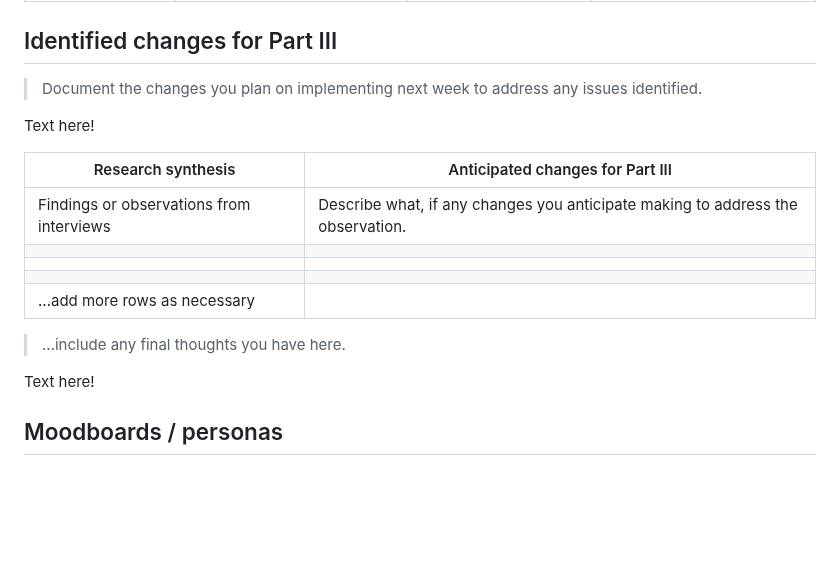
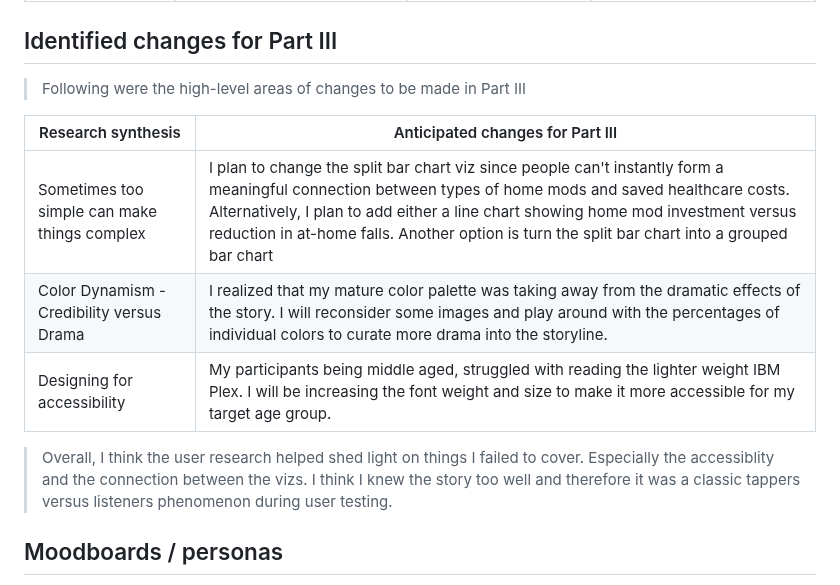
Before and after one commit to EashwariS-1109/eashwarisamant_portfolio, a Markdown page: final-project-part-two.md, the part around the change. Drawn GitHub-style; blank space fills up the shorter version.

```diff
--- a/final-project-part-two.md
+++ b/final-project-part-two.md
@@ -48,21 +48,17 @@ Below are some of the questiosn that brought out the most valuable responses.
 
 
 ## Identified changes for Part III
-> Document the changes you plan on implementing next week to address any issues identified.
+> Following were the high-level areas of changes to be made in Part III
 
-Text here!
 
 | Research synthesis                       | Anticipated changes for Part III                                                |
 |------------------------------------------|---------------------------------------------------------------------------------|
-| Findings or observations from interviews | Describe what, if any changes you anticipate making to address the observation. |
-|                                          |                                                                                 |
-|                                          |                                                                                 |
-|                                          |                                                                                 |
-| ...add more rows as necessary            |                                                                                 |
+| Sometimes too simple can make things complex | I plan to change the split bar chart viz since people can't instantly form a meaningful connection between types of home mods and saved healthcare costs. Alternatively, I plan to add either a line chart showing home mod investment versus reduction in at-home falls. Another option is turn the split bar chart into a grouped bar chart|
+| Color Dynamism - Credibility versus Drama                                         | I realized that my mature color palette was taking away from the dramatic effects of the story. I will reconsider some images and play around with the percentages of individual colors to curate more drama into the storyline.                                                                                |
+| Designing for accessibility            | My participants being middle aged, struggled with reading the lighter weight IBM Plex. I will be increasing the font weight and size to make it more accessible for my target age group.                                                                                |
 
-> ...include any final thoughts you have here.
+> Overall, I think the user research helped shed light on things I failed to cover. Especially the accessiblity and the connection between the vizs. I think I knew the story too well and therefore it was a classic tappers versus listeners phenomenon during user testing.
 
-Text here!
 
 ## Moodboards / personas
 > Since my story was anchored to one of my internship projects, I largely borrowed the color palette from the comapny's brand guidelines. However, I did make some small tweaks in the moodboard to reflect the tone of voice of my storytelling. I used a balanced and cool color palette to appeal to the mature sensibilities of my audience (40 - 55 year olds), and used the blues and greens to evoke a sense of trust, reliability and credibility. The visual language and imagery is meant to be slightly metaphorical, since I wanted to avoid showing any explicit images of falls, accidents, and other mishaps. I had to walk a thin line to get the message across without throwing off my audience. Or rather, I didn't want to use negative imagery that would evoke strong emotional reactions, as a threat or bait.
```
